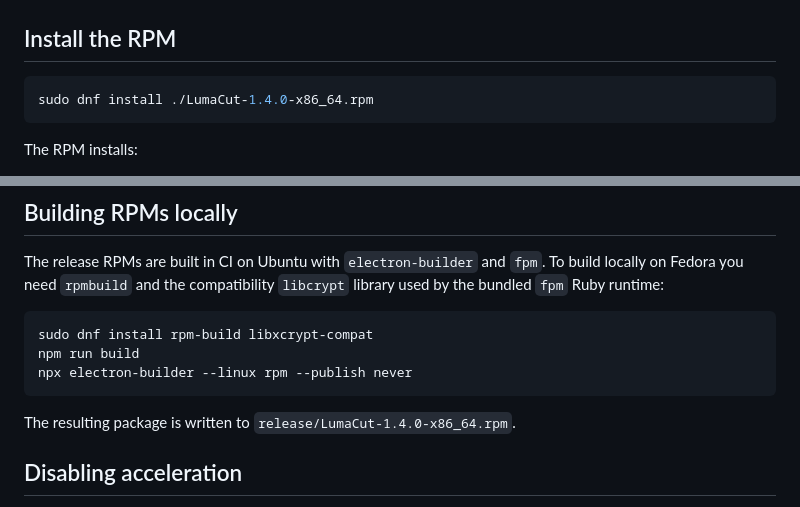
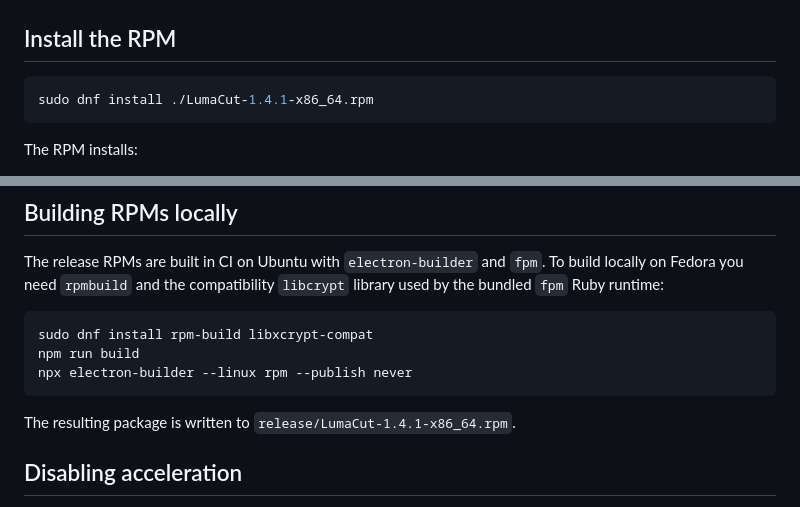
Before and after one commit to martintondel02/aava-cut, a Markdown page: docs/HARDWARE.md, 2 parts joined by grey strips. Rendered like a GitHub page.

````diff
--- a/docs/HARDWARE.md
+++ b/docs/HARDWARE.md
@@ -107,7 +107,7 @@ sudo dnf install mesa-dri-drivers
 ## Install the RPM
 
 ```bash
-sudo dnf install ./LumaCut-1.4.0-x86_64.rpm
+sudo dnf install ./LumaCut-1.4.1-x86_64.rpm
 ```
 
 The RPM installs:
@@ -128,7 +128,7 @@ npm run build
 npx electron-builder --linux rpm --publish never
 ```
 
-The resulting package is written to `release/LumaCut-1.4.0-x86_64.rpm`.
+The resulting package is written to `release/LumaCut-1.4.1-x86_64.rpm`.
 
 ## Disabling acceleration
 
````
Also changed, not shown: CHANGELOG.md (+12 -0 lines), README.md (+5 -5 lines), docs/screenshots/autocaptions.png, docs/screenshots/canvas-formats.png (added), docs/screenshots/import-hint.png (added), 11 other files.
